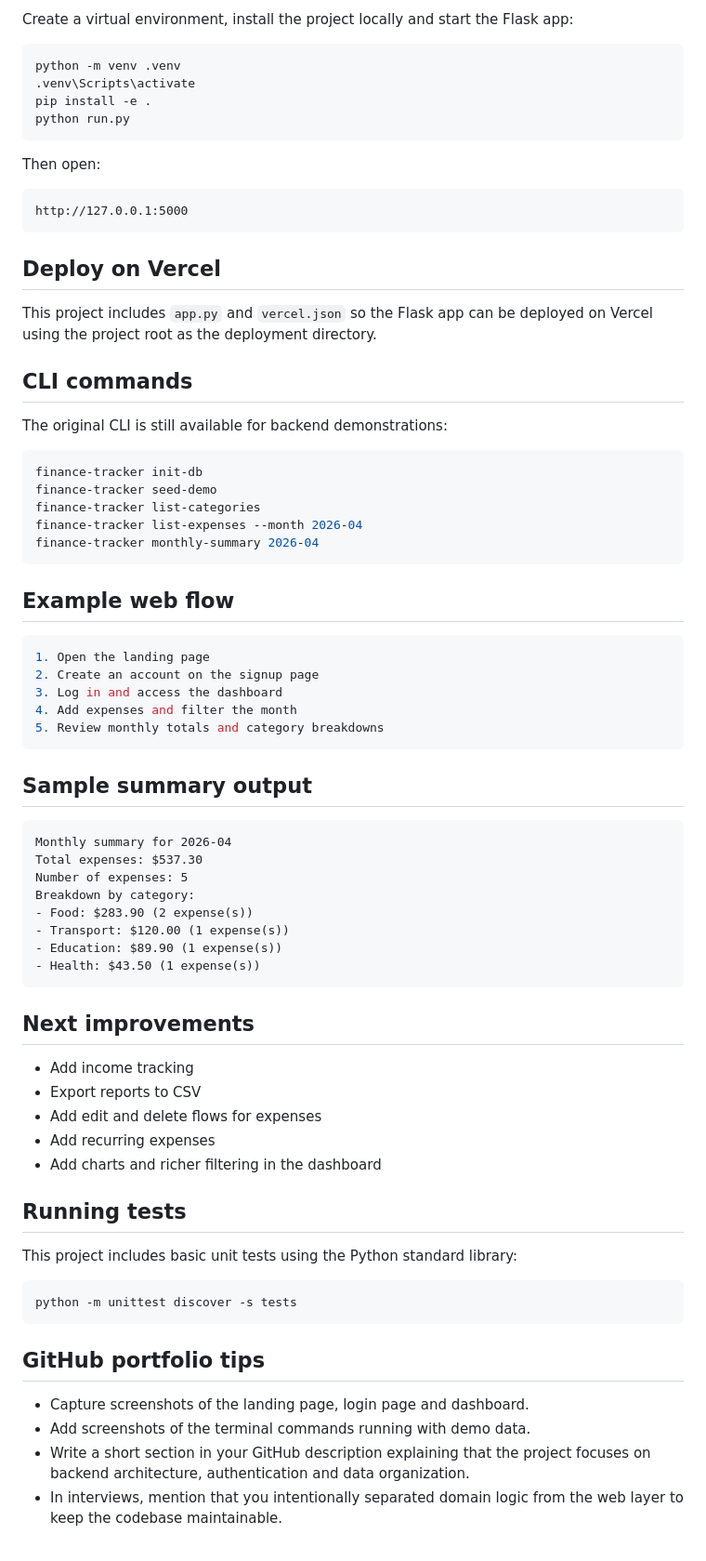
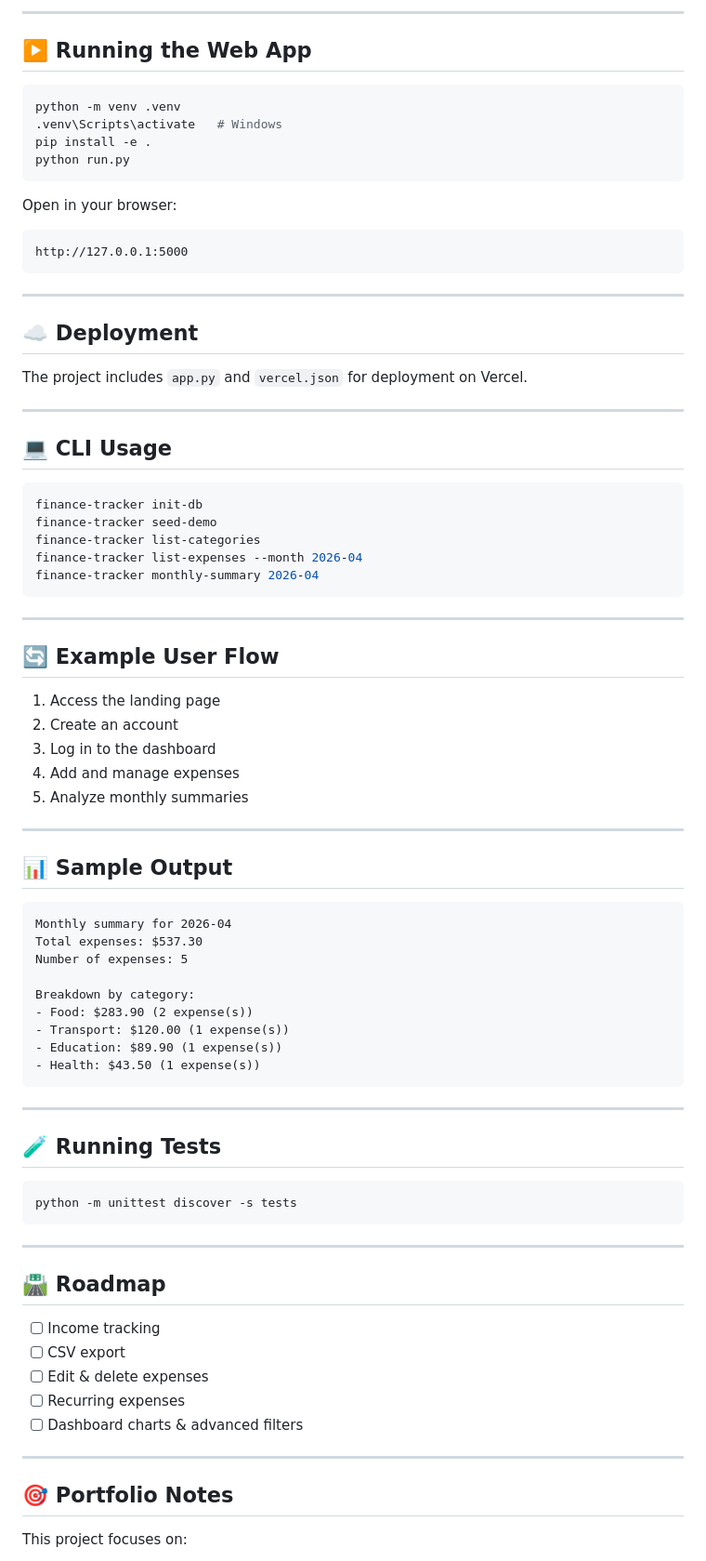
Before and after one commit to faellim/Finance-Tracker, a Markdown page: README.md, the part around one of its changes. Shown at 93% size. GitHub-like rendering.

````diff
--- a/README.md
+++ b/README.md
@@ -67,26 +85,30 @@ finance-tracker/
 
-Create a virtual environment, install the project locally and start the Flask app:
+---
+
+## ▶️ Running the Web App
 
 ```bash
 python -m venv .venv
-.venv\Scripts\activate
+.venv\Scripts\activate   # Windows
 pip install -e .
 python run.py
 ```
 
-Then open:
+Open in your browser:
 
-```text
+```
 http://127.0.0.1:5000
 ```
 
-## Deploy on Vercel
+---
 
-This project includes `app.py` and `vercel.json` so the Flask app can be deployed on Vercel using the project root as the deployment directory.
+## ☁️ Deployment
 
-## CLI commands
+The project includes `app.py` and `vercel.json` for deployment on Vercel.
 
-The original CLI is still available for backend demonstrations:
+---
+
+## 💻 CLI Usage
 
 ```bash
 finance-tracker init-db
@@ -96,22 +118,25 @@ finance-tracker list-expenses --month 2026-04
 finance-tracker monthly-summary 2026-04
 ```
 
-## Example web flow
+---
 
-```bash
-1. Open the landing page
-2. Create an account on the signup page
-3. Log in and access the dashboard
-4. Add expenses and filter the month
-5. Review monthly totals and category breakdowns
-```
+## 🔄 Example User Flow
 
-## Sample summary output
+1. Access the landing page
+2. Create an account
+3. Log in to the dashboard
+4. Add and manage expenses
+5. Analyze monthly summaries
+
+---
+
+## 📊 Sample Output
 
 ```text
 Monthly summary for 2026-04
 Total expenses: $537.30
 Number of expenses: 5
+
 Breakdown by category:
 - Food: $283.90 (2 expense(s))
 - Transport: $120.00 (1 expense(s))
@@ -119,25 +144,27 @@ Breakdown by category:
 - Health: $43.50 (1 expense(s))
 ```
 
-## Next improvements
+---
 
-- Add income tracking
-- Export reports to CSV
-- Add edit and delete flows for expenses
-- Add recurring expenses
-- Add charts and richer filtering in the dashboard
-
-## Running tests
-
-This project includes basic unit tests using the Python standard library:
+## 🧪 Running Tests
 
 ```bash
 python -m unittest discover -s tests
 ```
 
-## GitHub portfolio tips
+---
 
-- Capture screenshots of the landing page, login page and dashboard.
-- Add screenshots of the terminal commands running with demo data.
-- Write a short section in your GitHub description explaining that the project focuses on backend architecture, authentication and data organization.
-- In interviews, mention that you intentionally separated domain logic from the web layer to keep the codebase maintainable.
+## 🛣️ Roadmap
+
+* [ ] Income tracking
+* [ ] CSV export
+* [ ] Edit & delete expenses
+* [ ] Recurring expenses
+* [ ] Dashboard charts & advanced filters
+
+---
+
+## 🎯 Portfolio Notes
+
+This project focuses on:
+
````
Also changed, not shown: other parts of README.md (+92 -53 lines).
